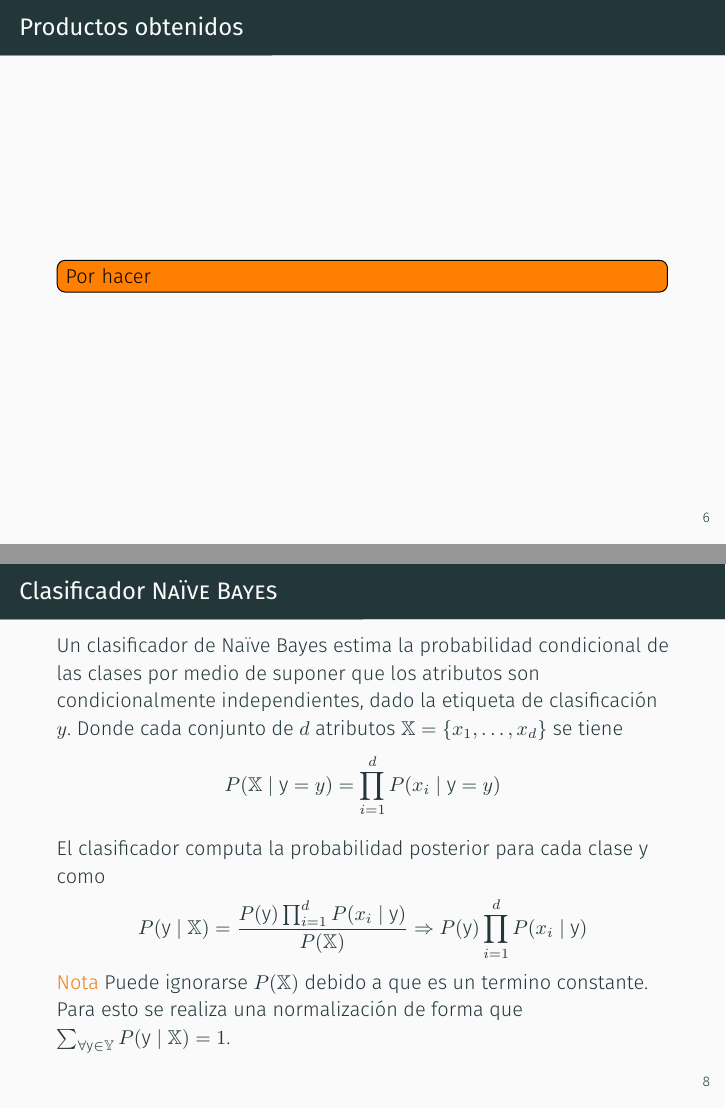
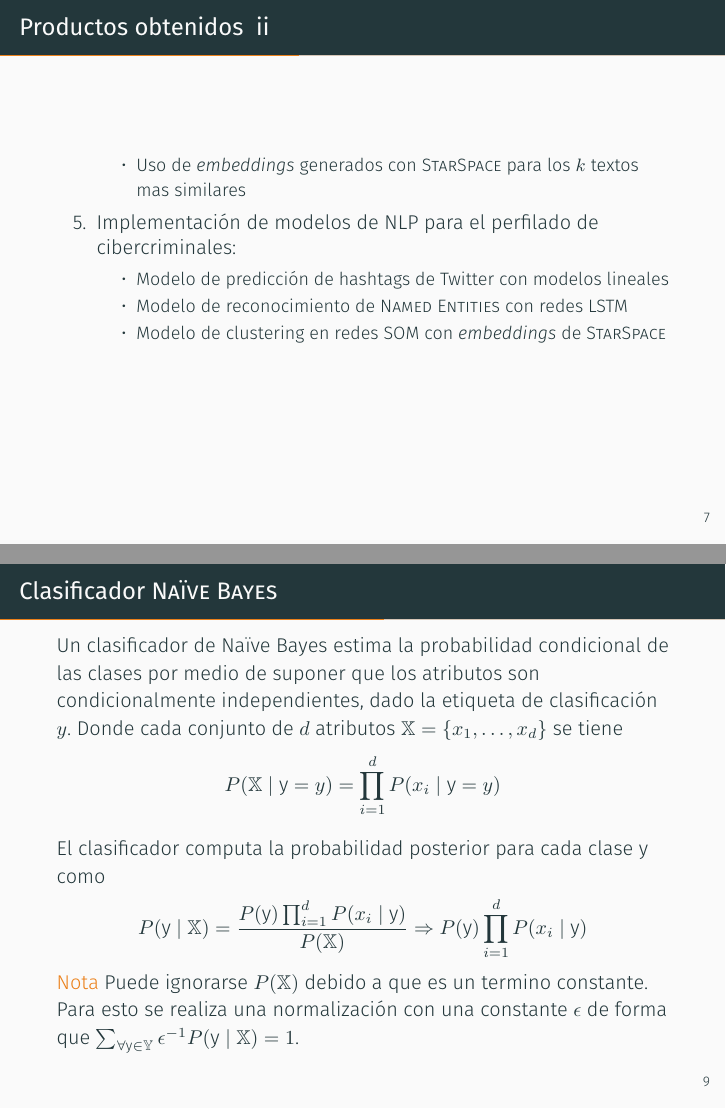
Before and after one commit to aanzolaavila/cs567-elgamal-presentation, LaTeX slides (main.tex): pages 9 and 12 of 23 before the commit and pages 10 and 13 of 24 after it, joined at a grey line. Compiled offline with XeLaTeX; a missing font is replaced by an installed copy or a similar font.

Commit message:
agrega productos obtenidos

```diff
--- a/main.tex
+++ b/main.tex
@@ -23,8 +23,6 @@
 \subtitle{\textsc{Proyecto de grado}}
 \date{\today}
 % \date{}
-\author{\textsc{\scriptsize \textbf{Autor}} Alejandro \textsc{Anzola \'Avila}\\
-  \textsc{\scriptsize \textbf{Director}} Daniel Orlando \textsc{D\'{\i}az L\'opez}, \textit{PhD}}
 \institute{Escuela Colombiana de Ingenier\'{\i}a Julio Garavito}
 \titlegraphic{\hfill\includegraphics[height=1.5cm]{Images/escuela-logo.png}}
 
@@ -88,8 +94,38 @@
   \todo[inline]{Por hacer}
 \end{frame}
 
-\begin{frame}{Productos obtenidos}
-  \todo[inline]{Por hacer}
+\begin{frame}[allowframebreaks]{Productos obtenidos}
+  \begin{enumerate}
+  \item Entendimiento de las generalidades de \textsc{Data Science}:
+    \begin{itemize}
+    \item Tipos de \textsc{Machine Learning}
+    \item Sistemas de detección de anomalías
+    \item Diferentes modalidades de clustering
+    \end{itemize}
+  \item Identificacion de modelos de \textsc{NLP} aplicables para el perfilado de cibercriminales
+
+  \item Entendimiento de los modelos de clasificación y clustering:
+    \begin{itemize}
+    \item Clasificador de Na\"ive Bayes
+    \item Maquinas de soporte vectorial
+    \item Mapas autoorganizados
+    \end{itemize}
+
+  \item Entendimiento de los modelos utilizados en \textsc{NLP}:
+    \begin{itemize}
+    \item Predicción de etiquetas con modelos de regresión lineal
+    \item Reconocimiento de \textsc{Named Entities}
+    \item Uso de \emph{embeddings} generados con \textsc{StarSpace} para los $k$ textos mas similares
+    \end{itemize}
+
+  \item Implementación de modelos de \textsc{NLP} para el perfilado de cibercriminales:
+    \begin{itemize}
+    \item Modelo de predicción de hashtags de Twitter con modelos lineales
+    \item Modelo de reconocimiento de \textsc{Named Entities} con redes \textsc{LSTM}
+    \item Modelo de clustering en redes \textsc{SOM} con \emph{embeddings} de \textsc{StarSpace}
+    \end{itemize}
+
+  \end{enumerate}
 \end{frame}
 
 \section{Marco teórico}
@@ -113,7 +149,7 @@
   \begin{equation*}
     P(\ry\mid \sX) = \frac{P(\ry) \prod_{i=1}^{d}P(x_i\mid\ry)}{P(\sX)} \Rightarrow P(\ry) \prod_{i=1}^{d}P(x_i\mid\ry)
   \end{equation*}
-  \alert{Nota} Puede ignorarse $P(\sX)$ debido a que es un termino constante. Para esto se realiza una normalización de forma que $\sum_{\forall \ry \in \sY} P(\ry\mid \sX) = 1$.
+  \alert{Nota} Puede ignorarse $P(\sX)$ debido a que es un termino constante. Para esto se realiza una normalización con una constante $\epsilon$ de forma que $\sum_{\forall \ry \in \sY} \epsilon^{-1} P(\ry\mid \sX) = 1$.
 \end{frame}
 
 \subsection{Clasificación con \textsc{Support Vector Machines (SVM)}}
```
Also changed, not shown: main.pdf, main.tex (8 more changed lines).
